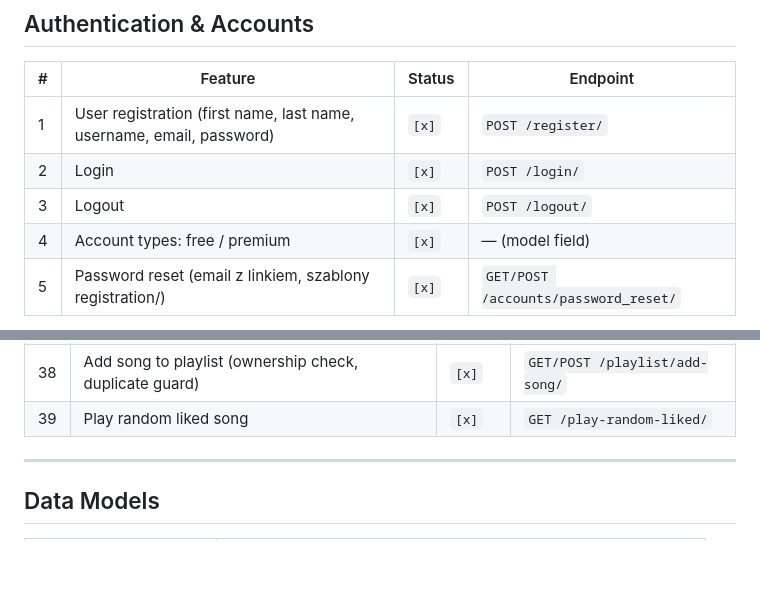
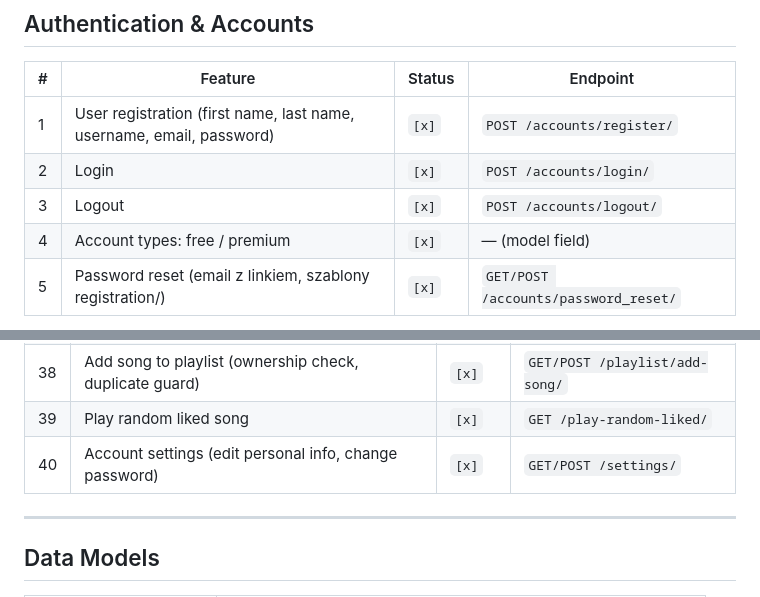
Before and after one commit to Marcin-Ramotowski/Apka-muzyczna, a Markdown page: FEATURES.md, 2 parts joined by grey strips. GitHub-like rendering; blank space fills up the shorter version.

Commit message:
Zaktualizowano listę funkcjonalności

```diff
--- a/FEATURES.md
+++ b/FEATURES.md
@@ -8,9 +8,9 @@ Status legend: `[x]` implemented · `[ ]` planned / not yet implemented
 
 | # | Feature | Status | Endpoint |
 |---|---------|--------|----------|
-| 1 | User registration (first name, last name, username, email, password) | `[x]` | `POST /register/` |
-| 2 | Login | `[x]` | `POST /login/` |
-| 3 | Logout | `[x]` | `POST /logout/` |
+| 1 | User registration (first name, last name, username, email, password) | `[x]` | `POST /accounts/register/` |
+| 2 | Login | `[x]` | `POST /accounts/login/` |
+| 3 | Logout | `[x]` | `POST /accounts/logout/` |
 | 4 | Account types: free / premium | `[x]` | — (model field) |
 | 5 | Password reset (email z linkiem, szablony registration/) | `[x]` | `GET/POST /accounts/password_reset/` |
 
@@ -70,6 +70,7 @@ Status legend: `[x]` implemented · `[ ]` planned / not yet implemented
 | 37 | Create playlist (unique name per user) | `[x]` | `GET/POST /playlist/create/` |
 | 38 | Add song to playlist (ownership check, duplicate guard) | `[x]` | `GET/POST /playlist/add-song/` |
 | 39 | Play random liked song | `[x]` | `GET /play-random-liked/` |
+| 40 | Account settings (edit personal info, change password) | `[x]` | `GET/POST /settings/` |
 
 ---
 
```
Also changed, not shown: other parts of FEATURES.md (+1 -1 lines).
